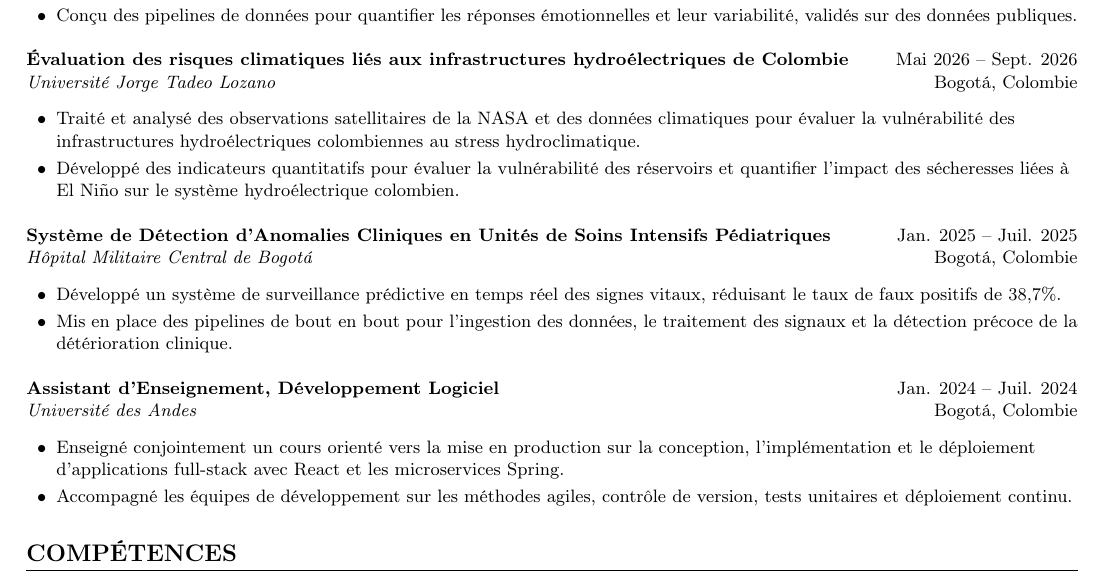
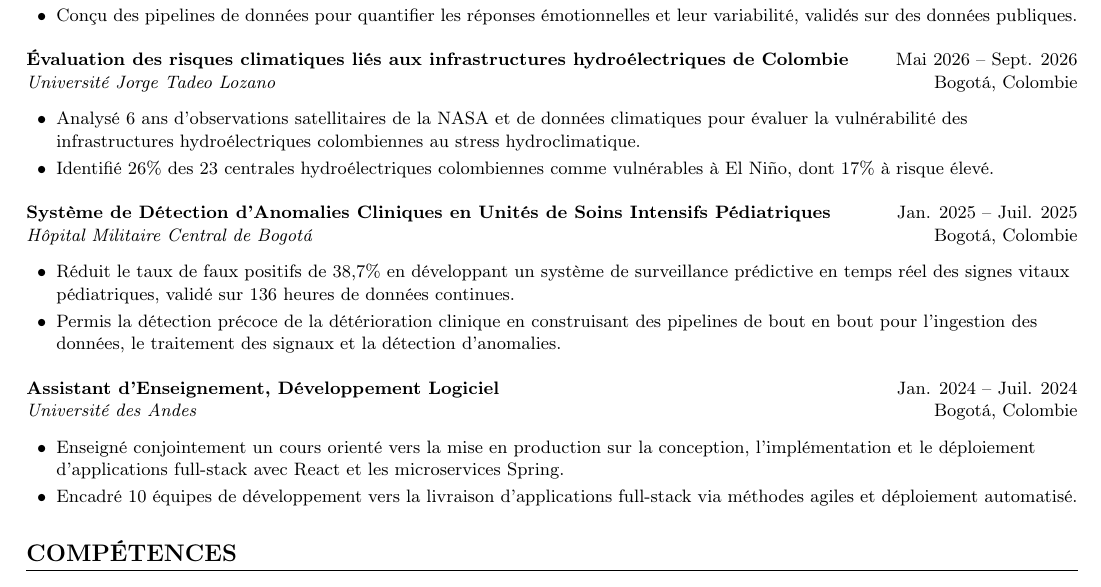
Before and after one commit to Daniel27110/Resume, a LaTeX document (main.tex, which reads sections/experience.tex): part of the page, cut so that both start at the same text. Compiled offline with pdfLaTeX.

Commit message:
Up to date with English Version

```diff
--- a/sections/experience.tex
+++ b/sections/experience.tex
@@ -17,9 +17,9 @@
 
 \begin{itemize}[itemsep=1pt, topsep=1pt, leftmargin=15pt]
 
-  \item Traité et analysé des observations satellitaires de la NASA et des données climatiques pour évaluer la vulnérabilité des infrastructures hydroélectriques colombiennes au stress hydroclimatique.
+  \item Analysé 6 ans d'observations satellitaires de la NASA et de données climatiques pour évaluer la vulnérabilité des infrastructures hydroélectriques colombiennes au stress hydroclimatique.
 
-  \item Développé des indicateurs quantitatifs pour évaluer la vulnérabilité des réservoirs et quantifier l'impact des sécheresses liées à El Niño sur le système hydroélectrique colombien.
+  \item Identifié 26\% des 23 centrales hydroélectriques colombiennes comme vulnérables à El Niño, dont 17\% à risque élevé.
 
 \end{itemize}
 
@@ -29,9 +29,9 @@
 
 \begin{itemize}[itemsep=1pt, topsep=1pt, leftmargin=15pt]
 
-  \item Développé un système de surveillance prédictive en temps réel des signes vitaux, réduisant le taux de faux positifs de 38,7\%.
+  \item Réduit le taux de faux positifs de 38,7\% en développant un système de surveillance prédictive en temps réel des signes vitaux pédiatriques, validé sur 136 heures de données continues.
 
-  \item Mis en place des pipelines de bout en bout pour l'ingestion des données, le traitement des signaux et la détection précoce de la détérioration clinique.
+  \item Permis la détection précoce de la détérioration clinique en construisant des pipelines de bout en bout pour l'ingestion des données, le traitement des signaux et la détection d'anomalies.
 
 \end{itemize}
 
@@ -42,5 +42,6 @@
 \begin{itemize}[itemsep=1pt, topsep=1pt, leftmargin=15pt]
 
   \item Enseigné conjointement un cours orienté vers la mise en production sur la conception, l'implémentation et le déploiement d'applications full-stack avec React et les microservices Spring.
-  \item Accompagné les équipes de développement sur les méthodes agiles, contrôle de version, tests unitaires et déploiement continu.
+
+  \item Encadré 10 équipes de développement vers la livraison d'applications full-stack via méthodes agiles et déploiement automatisé.
 \end{itemize}
```
Also changed, not shown: main.pdf.
